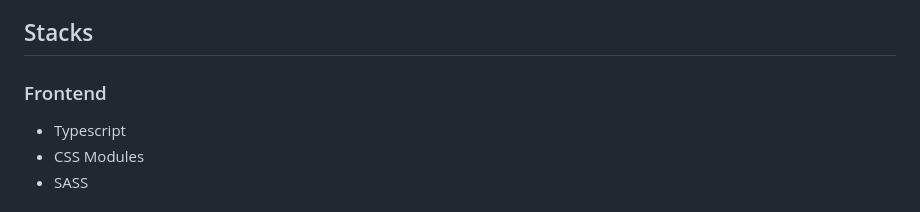
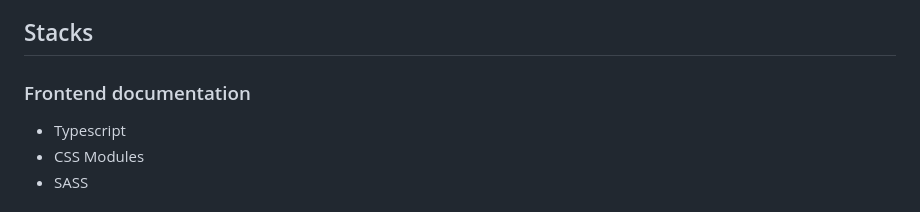
Before and after one commit to alvarohurtadobo/iot_backend, a Markdown page: backend/specs/00_contracts.md, the part around the change. Drawn GitHub-style.

Commit message:
frontend update

```diff
--- a/backend/specs/00_contracts.md
+++ b/backend/specs/00_contracts.md
@@ -4,7 +4,7 @@ Backend for centralization of data from multiple IoT devices.
 
 ## Stacks
 
-### Frontend
+### Frontend documentation
 
 - Typescript
 - CSS Modules
```
